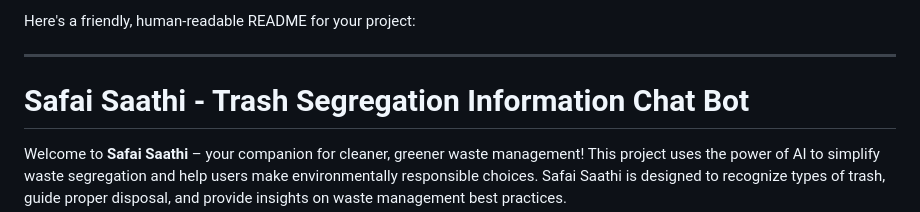
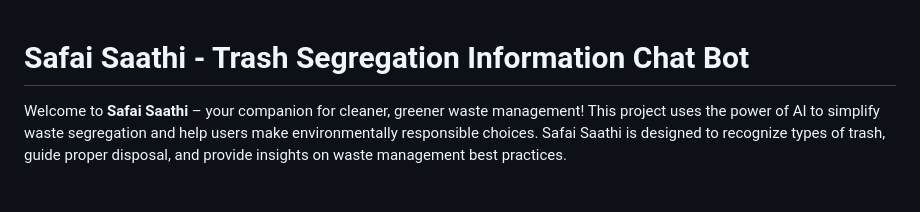
Before and after one commit to UniqueNIHAL/Safai-Saathi---Trash-Type-Recognition, a Markdown page: README.md, the part around the change. Rendered like a GitHub page; blank space fills up the shorter version.

```diff
--- a/README.md
+++ b/README.md
@@ -1,6 +1,3 @@
-Here's a friendly, human-readable README for your project:
-
----
 
 # Safai Saathi - Trash Segregation Information Chat Bot
 
```
